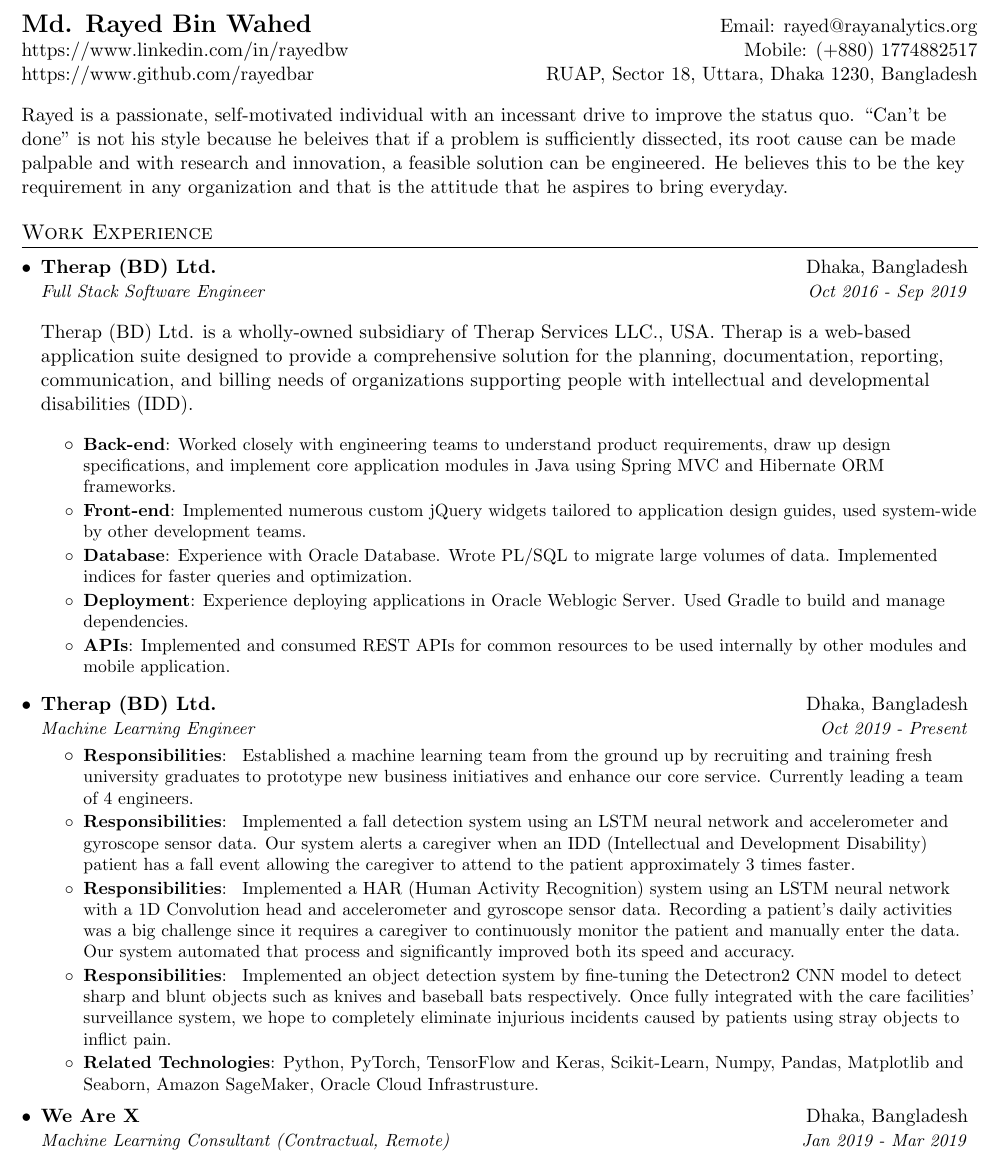
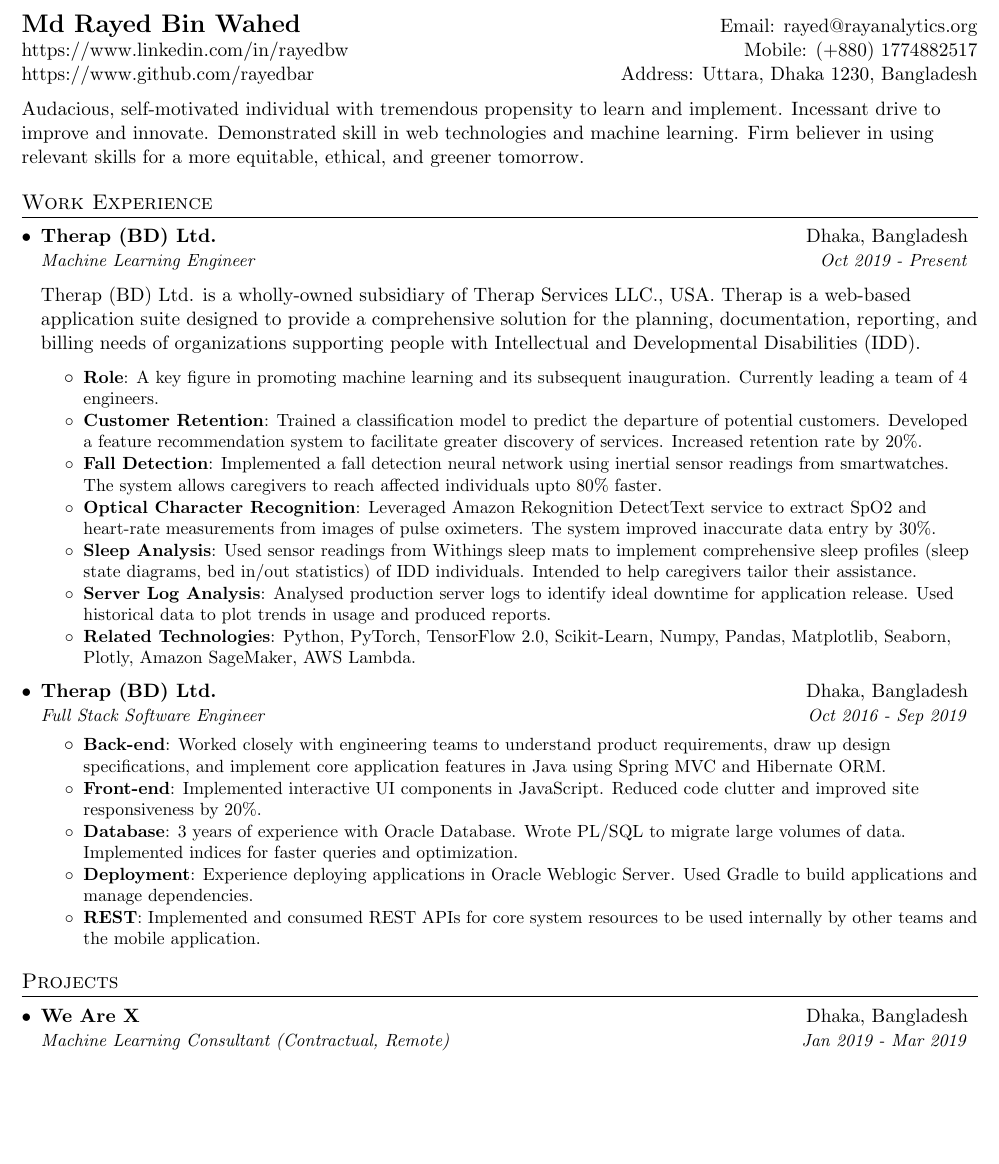
Before and after one commit to rayedbar/resume, a LaTeX CV (rayed_bin_wahed_resume.tex): part of page 1 of 2, cut so that both start at the same text, the shorter picture padded with empty space. Compiled offline with pdfLaTeX.

Commit message:
feat: Massive re-organization of sections and content

```diff
--- a/rayed_bin_wahed_resume.tex
+++ b/rayed_bin_wahed_resume.tex
@@ -82,54 +82,63 @@
 
 %----------HEADING-----------------
 \begin{tabular*}{\textwidth}{l@{\extracolsep{\fill}}r}
-  \textbf{\Large Md. Rayed Bin Wahed}
+  \textbf{\Large Md Rayed Bin Wahed}
   & Email: \href{mailto:rayed@rayanalytics.org}{rayed@rayanalytics.org}
   \\
   \href{https://www.linkedin.com/in/rayedbw}{https://www.linkedin.com/in/rayedbw} % {\faLinkedinSquare}
   & Mobile: (+880) 1774882517
   \\
   \href{https://www.github.com/rayedbar}{https://www.github.com/rayedbar} % {\faGithub}
-  & RUAP, Sector 18, Uttara, Dhaka 1230, Bangladesh
+  & Address: Uttara, Dhaka 1230, Bangladesh
 \end{tabular*}
 
 \begin{flushleft}
-Rayed is a passionate, self-motivated individual with an incessant drive to improve the status quo. \enquote{Can't be done} is not his style because he beleives that if a problem is sufficiently dissected, its root cause can be made palpable and with research and innovation, a feasible solution can be engineered. He believes this to be the key requirement in any organization and that is the attitude that he aspires to bring everyday.
+Audacious, self-motivated individual with tremendous propensity to learn and implement. Incessant drive to improve and innovate. Demonstrated skill in web technologies and machine learning. Firm believer in using relevant skills for a more equitable, ethical, and greener tomorrow.
+
+% is exemplary as evidenced in numerous occasions. \enquote{Can't be done} is not his style because he beleives that if a problem is sufficiently dissected, its root cause can be made palpable and with research and innovation, a feasible solution can be engineered. He believes this to be the key requirement in any organization and that is the attitude that he aspires to bring everyday.
 \end{flushleft}
 
 
 %-----------EXPERIENCE-----------------
 \section{Work Experience}
-  \resumeSubHeadingListStart
-    \resumeSubheading
+	\resumeSubHeadingListStart
+
+\resumeSubheading
       {Therap (BD) Ltd.}{Dhaka, Bangladesh}
-      {Full Stack Software Engineer}{Oct 2016 - Sep 2019}
+      {Machine Learning Engineer}{Oct 2019 - Present}
 
-            \begin{flushleft}
-		Therap (BD) Ltd. is a wholly-owned subsidiary of Therap Services LLC., USA. Therap is a web-based application suite designed to provide a comprehensive solution for the planning, documentation, reporting, communication, and billing needs of organizations supporting people with intellectual and developmental disabilities (IDD).
-      \end{flushleft}
+      	\begin{flushleft}
+			Therap (BD) Ltd. is a wholly-owned subsidiary of Therap Services LLC., USA. Therap is a web-based application suite designed to provide a comprehensive solution for the planning, documentation, reporting, and billing needs of organizations supporting people with Intellectual and Developmental Disabilities (IDD).
+      	\end{flushleft}
 
       \resumeItemListStart
-         \resumeItem{Back-end}{Worked closely with engineering teams to understand product requirements, draw up design specifications, and implement core application modules in Java using Spring MVC and Hibernate ORM frameworks.}
-        \resumeItem{Front-end}{Implemented numerous custom jQuery widgets tailored to application design guides, used system-wide by other development teams.}
-        \resumeItem{Database}{Experience with Oracle Database. Wrote PL/SQL to migrate large volumes of data. Implemented indices for faster queries and optimization.}
-        \resumeItem{Deployment}{Experience deploying applications in Oracle Weblogic Server. Used Gradle to build and manage dependencies.}
-        \resumeItem{APIs}{Implemented and consumed REST APIs for common resources to be used internally by other modules and mobile application.}
+		\resumeItem{Role}{A key figure in promoting machine learning and its subsequent inauguration. Currently leading a team of 4 engineers.}
+		\resumeItem{Customer Retention}{Trained a classification model to predict the departure of potential customers. Developed a feature recommendation system to facilitate greater discovery of services. Increased retention rate by 20\%.}
+		\resumeItem{Fall Detection}{Implemented a fall detection neural network using inertial sensor readings from smartwatches. The system allows caregivers to reach affected individuals upto 80\% faster.}
+		\resumeItem{Optical Character Recognition}{Leveraged Amazon Rekognition DetectText service to extract SpO2 and heart-rate measurements from images of pulse oximeters. The system improved inaccurate data entry by 30\%.}
+		\resumeItem{Sleep Analysis}{Used sensor readings from Withings sleep mats to implement comprehensive sleep profiles (sleep state diagrams, bed in/out statistics) of IDD individuals. Intended to help caregivers tailor their assistance.}
+		\resumeItem{Server Log Analysis}{Analysed production server logs to identify ideal downtime for application release. Used historical data to plot trends in usage and produced reports.}
+        \resumeItem{Related Technologies}
+          {Python, PyTorch, TensorFlow 2.0, Scikit-Learn, Numpy, Pandas, Matplotlib, Seaborn, Plotly, Amazon SageMaker, AWS Lambda.}
       \resumeItemListEnd
 
+    	\resumeSubheading
+      		{Therap (BD) Ltd.}{Dhaka, Bangladesh}
+      		{Full Stack Software Engineer}{Oct 2016 - Sep 2019}
 
-	\resumeSubheading
-      {Therap (BD) Ltd.}{Dhaka, Bangladesh}
-      {Machine Learning Engineer}{Oct 2019 - Present}
       \resumeItemListStart
-\resumeItem{Responsibilities}{ Established a machine learning team from the ground up by recruiting and training fresh university graduates to prototype new business initiatives and enhance our core service. Currently leading a team of 4 engineers.}
-				\resumeItem{Responsibilities}{ Implemented a fall detection system using an LSTM neural network and accelerometer and gyroscope sensor data. Our system alerts a caregiver when an IDD (Intellectual and Development Disability) patient has a fall event allowing the caregiver to attend to the patient approximately 3 times faster.}
-\resumeItem{Responsibilities}{ Implemented a HAR (Human Activity Recognition) system using an LSTM neural network with a 1D Convolution head and accelerometer and gyroscope sensor data. Recording a patient's daily activities was a big challenge since it requires a caregiver to continuously monitor the patient and manually enter the data. Our system automated that process and significantly improved both its speed and accuracy.}
-\resumeItem{Responsibilities}{ Implemented an object detection system by fine-tuning the Detectron2 CNN model to detect sharp and blunt objects such as knives and baseball bats respectively. Once fully integrated with the care facilities' surveillance system, we hope to completely eliminate injurious incidents caused by patients using stray objects to inflict pain.}
-        \resumeItem{Related Technologies}
-          {Python, PyTorch, TensorFlow and Keras, Scikit-Learn, Numpy, Pandas, Matplotlib and Seaborn, Amazon SageMaker, Oracle Cloud Infrastrusture.}
-      \resumeItemListEnd
+         \resumeItem{Back-end}{Worked closely with engineering teams to understand product requirements, draw up design specifications, and implement core application features in Java using Spring MVC and Hibernate ORM.}
+        \resumeItem{Front-end}{Implemented interactive UI components in JavaScript. Reduced code clutter and improved site responsiveness by 20\%.}
+        \resumeItem{Database}{3 years of experience with Oracle Database. Wrote PL/SQL to migrate large volumes of data. Implemented indices for faster queries and optimization.}
+        \resumeItem{Deployment}{Experience deploying applications in Oracle Weblogic Server. Used Gradle to build applications and manage dependencies.}
+        \resumeItem{REST}{Implemented and consumed REST APIs for core system resources to be used internally by other teams and the mobile application.}
+    \resumeItemListEnd
+  \resumeSubHeadingListEnd
 
-		 \resumeSubheading
+%-----------Projects-----------------
+\section{Projects}
+	\resumeSubHeadingListStart
+		\resumeSubheading
 			{We Are X}{Dhaka, Bangladesh}
 			{Machine Learning Consultant (Contractual, Remote)}{Jan 2019 - Mar 2019}
 	\begin{flushleft}
@@ -149,3 +157,4 @@
+		 \resumeSubHeadingListEnd
 
 %-----------Certificates-----------------
 \section{Certificates}
```
Also changed, not shown: rayed_bin_wahed_resume.pdf, rayed_bin_wahed_resume.tex (20 more changed lines).
